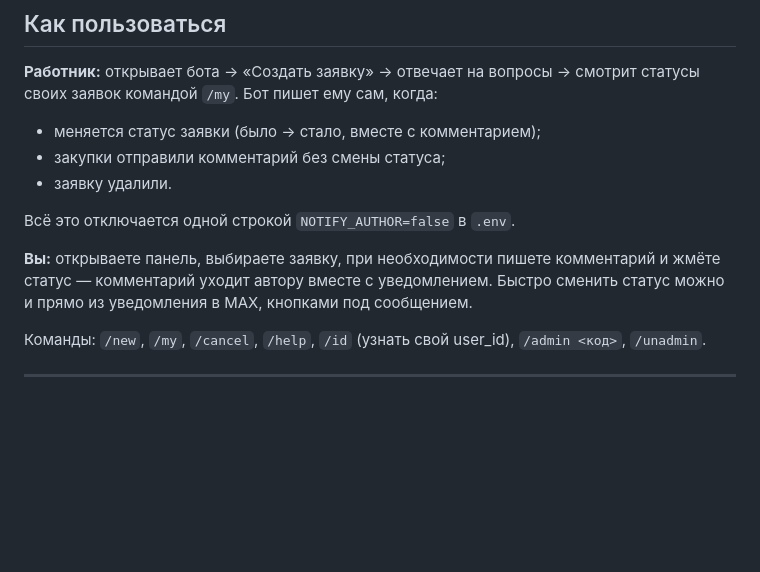
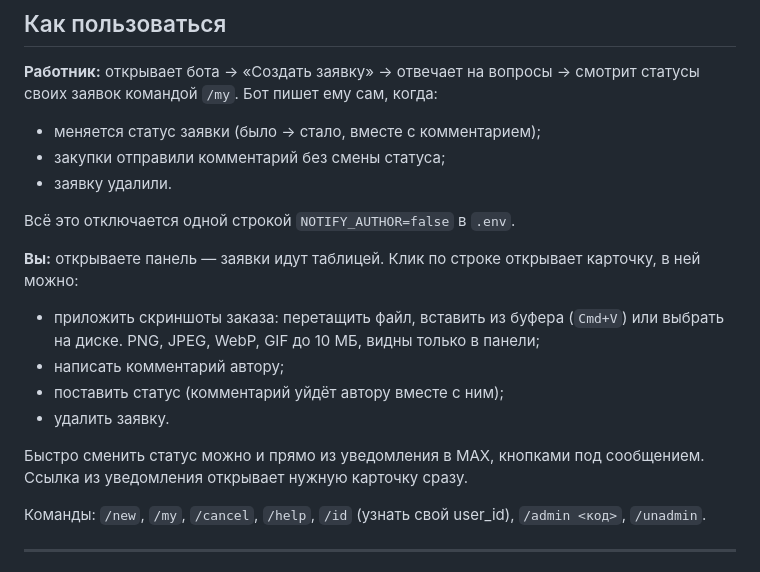
Before and after one commit to Ksanexjava/zakupki-max-bot, a Markdown page: README.md, the part around the change. Drawn GitHub-style; blank space fills up the shorter version.

Commit message:
README: как прикладывать скриншоты к заявке
Co-Authored-By: Claude Opus 5 <noreply@anthropic.com>

```diff
--- a/README.md
+++ b/README.md
@@ -100,9 +100,17 @@ python -m bot.main
 
 Всё это отключается одной строкой `NOTIFY_AUTHOR=false` в `.env`.
 
-**Вы:** открываете панель, выбираете заявку, при необходимости пишете
-комментарий и жмёте статус — комментарий уходит автору вместе с уведомлением.
+**Вы:** открываете панель — заявки идут таблицей. Клик по строке открывает
+карточку, в ней можно:
+
+- приложить скриншоты заказа: перетащить файл, вставить из буфера (`Cmd+V`)
+  или выбрать на диске. PNG, JPEG, WebP, GIF до 10 МБ, видны только в панели;
+- написать комментарий автору;
+- поставить статус (комментарий уйдёт автору вместе с ним);
+- удалить заявку.
+
 Быстро сменить статус можно и прямо из уведомления в MAX, кнопками под сообщением.
+Ссылка из уведомления открывает нужную карточку сразу.
 
 Команды: `/new`, `/my`, `/cancel`, `/help`, `/id` (узнать свой user_id),
 `/admin <код>`, `/unadmin`.
```
